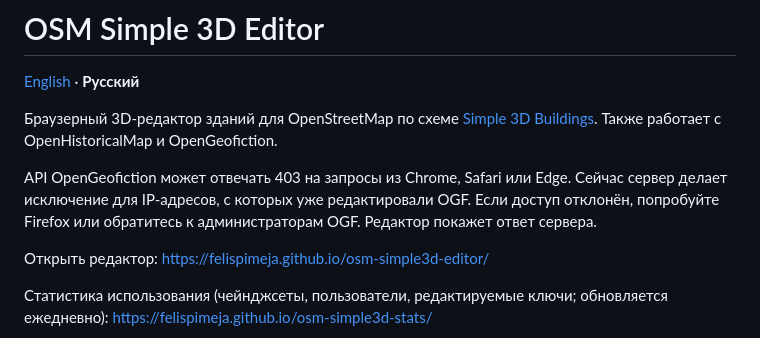
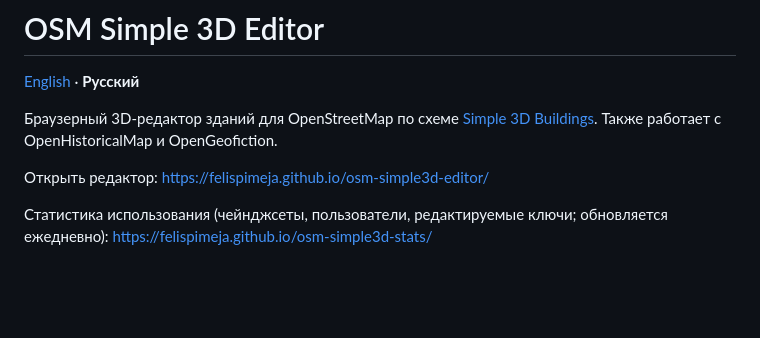
Before and after one commit to FelisPimeja/osm-simple3d-editor, a Markdown page: README.ru.md, the part around the change. Rendered like a GitHub page; blank space fills up the shorter version.

Commit message:
README: drop the outdated OpenGeofiction 403 note
Co-authored-by: Claude <noreply@anthropic.com>

```diff
--- a/README.ru.md
+++ b/README.ru.md
@@ -4,8 +4,6 @@
 
 Браузерный 3D-редактор зданий для OpenStreetMap по схеме [Simple 3D Buildings](https://wiki.openstreetmap.org/wiki/Simple_3D_Buildings).
 Также работает с OpenHistoricalMap и OpenGeofiction.
-
-API OpenGeofiction может отвечать 403 на запросы из Chrome, Safari или Edge. Сейчас сервер делает исключение для IP-адресов, с которых уже редактировали OGF. Если доступ отклонён, попробуйте Firefox или обратитесь к администраторам OGF. Редактор покажет ответ сервера.
 
 Открыть редактор: https://felispimeja.github.io/osm-simple3d-editor/
 
```
Also changed, not shown: README.md (+0 -2 lines).
